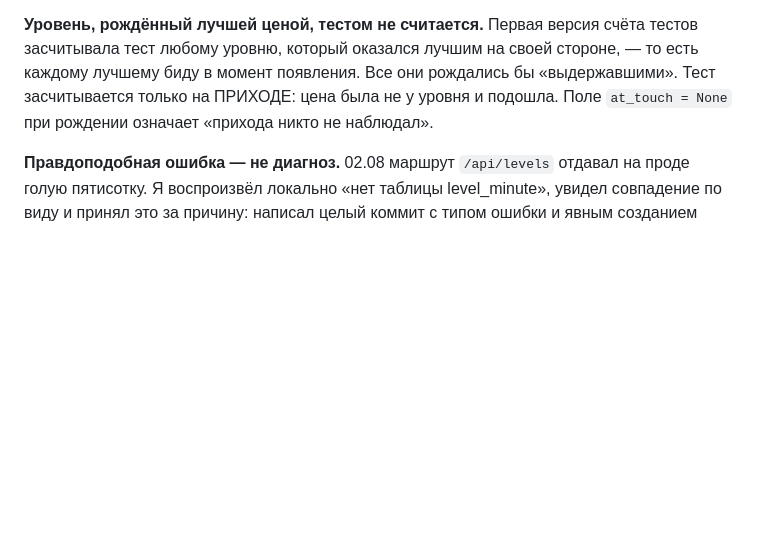
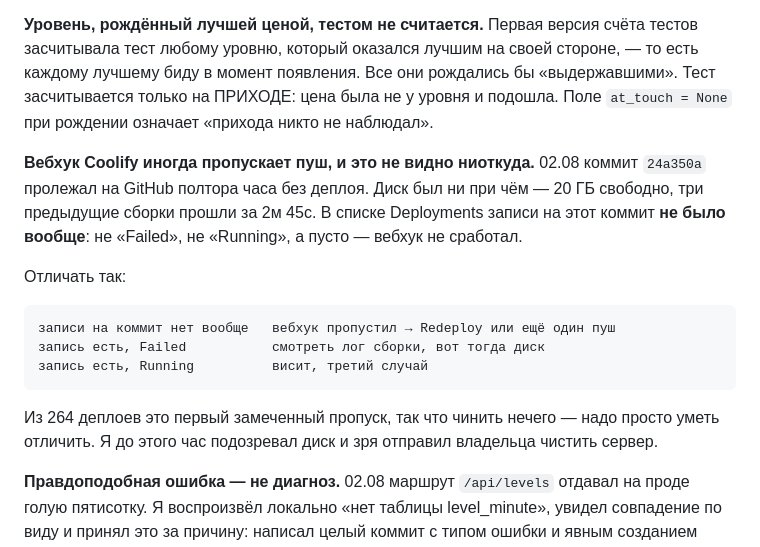
Before and after one commit to ArtemNech-eng/modex, a Markdown page: docs/HANDOFF.md, the part around the change. Drawn GitHub-style; blank space fills up the shorter version.

Commit message:
Вебхук Coolify пропустил пуш: записано в ловушки
Коммит 24a350a пролежал на GitHub полтора часа без деплоя. Диск ни при
чём: 20 ГБ свободно, три предыдущие сборки прошли за 2м 45с. В списке
Deployments записи на этот коммит НЕ БЫЛО ВООБЩЕ — ни Failed, ни
Running, а пусто.

Из 264 деплоев это первый замеченный пропуск. Чинить нечего, но уметь
отличить надо: «записи нет» и «запись упала» требуют разных действий.

Заодно этот коммит и служит толчком для вебхука — предыдущий он
пропустил, а вместе с ним не доехало исправление слепоты сканера.

Co-Authored-By: Claude <noreply@anthropic.com>

````diff
--- a/docs/HANDOFF.md
+++ b/docs/HANDOFF.md
@@ -568,6 +568,22 @@ STRONG / WEAK / DEFENDED / FAILED «без выдуманного Score». На
 только на ПРИХОДЕ: цена была не у уровня и подошла. Поле `at_touch = None` при рождении
 означает «прихода никто не наблюдал».
 
+**Вебхук Coolify иногда пропускает пуш, и это не видно ниоткуда.** 02.08 коммит `24a350a`
+пролежал на GitHub полтора часа без деплоя. Диск был ни при чём — 20 ГБ свободно, три
+предыдущие сборки прошли за 2м 45с. В списке Deployments записи на этот коммит **не было
+вообще**: не «Failed», не «Running», а пусто — вебхук не сработал.
+
+Отличать так:
+
+```
+записи на коммит нет вообще   вебхук пропустил → Redeploy или ещё один пуш
+запись есть, Failed           смотреть лог сборки, вот тогда диск
+запись есть, Running          висит, третий случай
+```
+
+Из 264 деплоев это первый замеченный пропуск, так что чинить нечего — надо просто уметь
+отличить. Я до этого час подозревал диск и зря отправил владельца чистить сервер.
+
 **Правдоподобная ошибка — не диагноз.** 02.08 маршрут `/api/levels` отдавал на проде голую
 пятисотку. Я воспроизвёл локально «нет таблицы level_minute», увидел совпадение по виду и
 принял это за причину: написал целый коммит с типом ошибки и явным созданием таблицы, а
````
